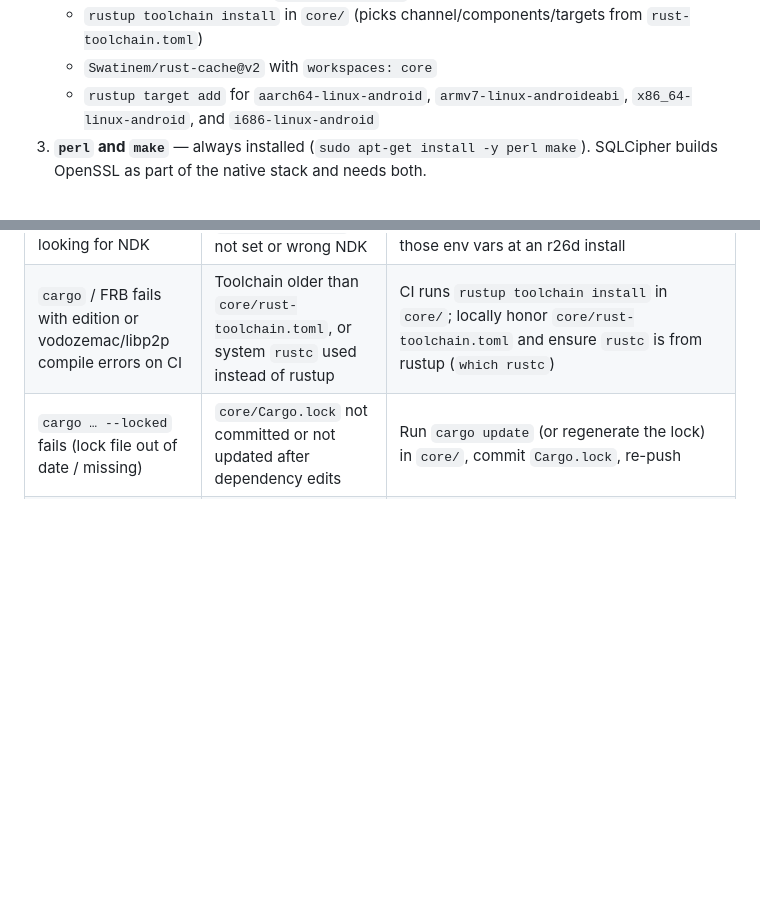
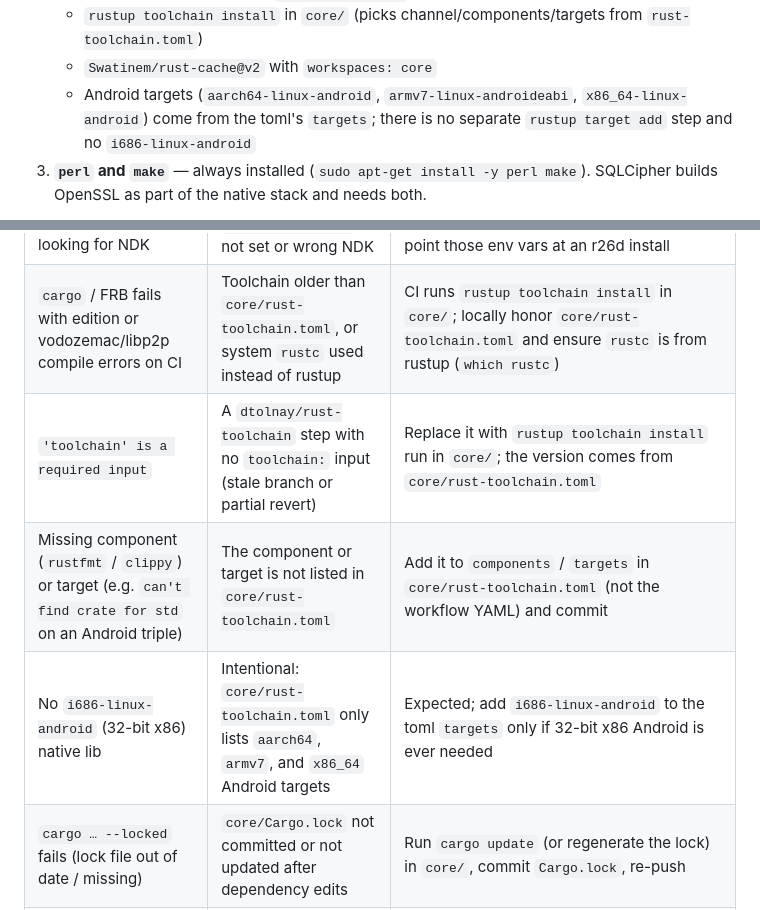
Before and after one commit to FemboyNyx/umbra, a Markdown page: docs/ci.md, 2 parts joined by grey strips. GitHub-like rendering; blank space fills up the shorter version.

Commit message:
docs(ci): toolchain troubleshooting entries (#14)
* docs: add toolchain troubleshooting entries

* docs: drop stale rustup target add / i686 mention

---------

Co-authored-by: FemboyNyx <nyx@users.noreply.github.com>

```diff
--- a/docs/ci.md
+++ b/docs/ci.md
@@ -75,8 +75,9 @@ Java 17, before Flutter):
 2. **Rust for Android** — only when `has_core == true`:
    - `rustup toolchain install` in `core/` (picks channel/components/targets from `rust-toolchain.toml`)
    - `Swatinem/rust-cache@v2` with `workspaces: core`
-   - `rustup target add` for `aarch64-linux-android`, `armv7-linux-androideabi`,
-     `x86_64-linux-android`, and `i686-linux-android`
+   - Android targets (`aarch64-linux-android`, `armv7-linux-androideabi`,
+     `x86_64-linux-android`) come from the toml's `targets`; there is no separate
+     `rustup target add` step and no `i686-linux-android`
 3. **`perl` and `make`** — always installed (`sudo apt-get install -y perl make`).
    SQLCipher builds OpenSSL as part of the native stack and needs both.
 
@@ -301,6 +302,9 @@ Optional env for the shell scripts: `UMBRA_VERSION`, `DEST_DIR`, `APPIMAGETOOL`,
 | `key.properties` / `.jks` shows up in `git status` | Accidental local signing files | They are gitignored; delete or move them out of the tree — never commit |
 | Android native / cargokit build fails looking for NDK | `ANDROID_NDK_HOME` / `ANDROID_NDK_ROOT` not set or wrong NDK | Confirm `nttld/setup-ndk` ran with `r26d` and the export step; local builds should point those env vars at an r26d install |
 | `cargo` / FRB fails with edition or vodozemac/libp2p compile errors on CI | Toolchain older than `core/rust-toolchain.toml`, or system `rustc` used instead of rustup | CI runs `rustup toolchain install` in `core/`; locally honor `core/rust-toolchain.toml` and ensure `rustc` is from rustup (`which rustc`) |
+| `'toolchain' is a required input` | A `dtolnay/rust-toolchain` step with no `toolchain:` input (stale branch or partial revert) | Replace it with `rustup toolchain install` run in `core/`; the version comes from `core/rust-toolchain.toml` |
+| Missing component (`rustfmt` / `clippy`) or target (e.g. `can't find crate for std` on an Android triple) | The component or target is not listed in `core/rust-toolchain.toml` | Add it to `components` / `targets` in `core/rust-toolchain.toml` (not the workflow YAML) and commit |
+| No `i686-linux-android` (32-bit x86) native lib | Intentional: `core/rust-toolchain.toml` only lists `aarch64`, `armv7`, and `x86_64` Android targets | Expected; add `i686-linux-android` to the toml `targets` only if 32-bit x86 Android is ever needed |
 | `cargo … --locked` fails (lock file out of date / missing) | `core/Cargo.lock` not committed or not updated after dependency edits | Run `cargo update` (or regenerate the lock) in `core/`, commit `Cargo.lock`, re-push |
 | Android / cargokit build fails compiling OpenSSL / SQLCipher | Missing `perl` or `make` on the builder | CI installs both; locally `sudo apt-get install -y perl make` (or equivalent) |
 | `flutter-analyze` fails on flutter_rust_bridge pin | pubspec has FRB but not `=2.13.0` | Pin `flutter_rust_bridge: =2.13.0` in `app/pubspec.yaml` (or remove the dep until ready) |
```
